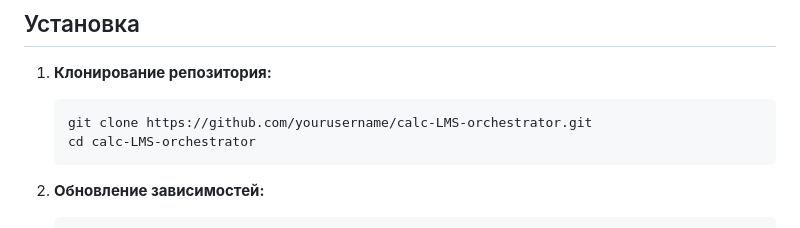
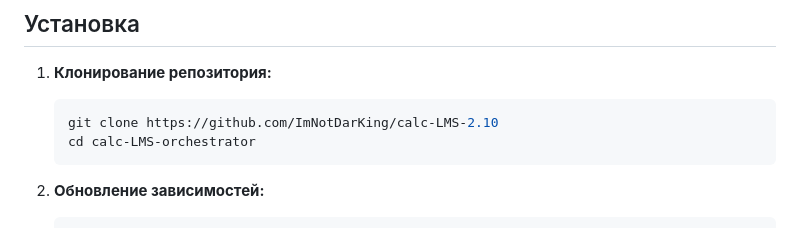
Before and after one commit to ImNotDarKing/calc-LMS-5.1, a Markdown page: README.md, the part around the change. GitHub-like rendering.

````diff
--- a/README.md
+++ b/README.md
@@ -50,7 +50,7 @@ calc-LMS-orchestrator/
 1. **Клонирование репозитория:**
 
    ```bash
-   git clone https://github.com/yourusername/calc-LMS-orchestrator.git
+   git clone https://github.com/ImNotDarKing/calc-LMS-2.10
    cd calc-LMS-orchestrator
    ```
 
````
